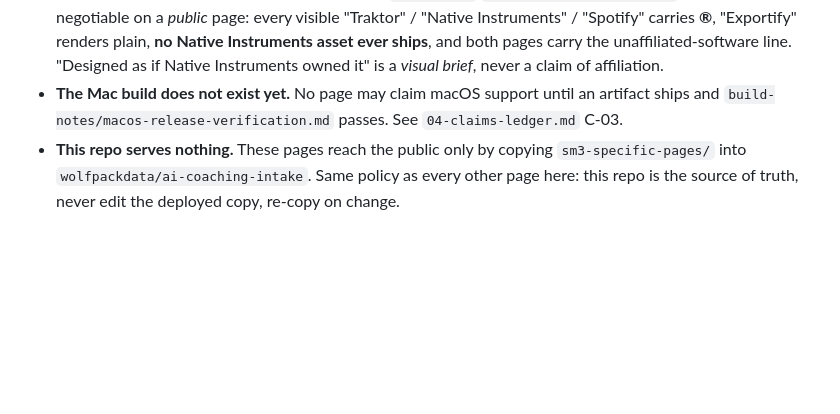
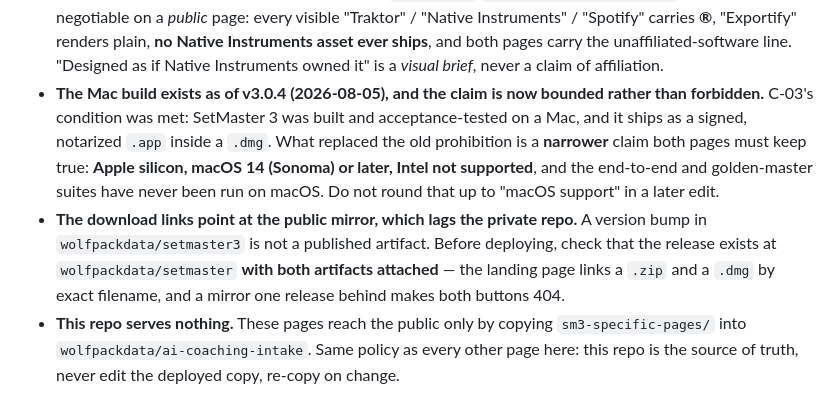
Before and after one commit to wolfpackdata/wp-website, a Markdown page: sm3-specific-pages/README.md, the part around the change. Rendered like a GitHub page; blank space fills up the shorter version.

```diff
--- a/sm3-specific-pages/README.md
+++ b/sm3-specific-pages/README.md
@@ -97,9 +97,18 @@ in the deployed site — the paths are never rewritten.
   renders plain, **no Native Instruments asset ever ships**, and both pages carry
   the unaffiliated-software line. "Designed as if Native Instruments owned it" is a
   *visual brief*, never a claim of affiliation.
-- **The Mac build does not exist yet.** No page may claim macOS support until an
-  artifact ships and `build-notes/macos-release-verification.md` passes. See
-  `04-claims-ledger.md` C-03.
+- **The Mac build exists as of v3.0.4 (2026-08-05), and the claim is now bounded
+  rather than forbidden.** C-03's condition was met: SetMaster 3 was built and
+  acceptance-tested on a Mac, and it ships as a signed, notarized `.app` inside a
+  `.dmg`. What replaced the old prohibition is a **narrower** claim both pages must
+  keep true: **Apple silicon, macOS 14 (Sonoma) or later, Intel not supported**, and
+  the end-to-end and golden-master suites have never been run on macOS. Do not round
+  that up to "macOS support" in a later edit.
+- **The download links point at the public mirror, which lags the private repo.** A
+  version bump in `wolfpackdata/setmaster3` is not a published artifact. Before
+  deploying, check that the release exists at `wolfpackdata/setmaster` **with both
+  artifacts attached** — the landing page links a `.zip` and a `.dmg` by exact
+  filename, and a mirror one release behind makes both buttons 404.
 - **This repo serves nothing.** These pages reach the public only by copying
   `sm3-specific-pages/` into `wolfpackdata/ai-coaching-intake`. Same policy as
   every other page here: this repo is the source of truth, never edit the deployed
```
Also changed, not shown: sm3-specific-pages/planning/02-landing-page-design.md (+20 -8 lines).
